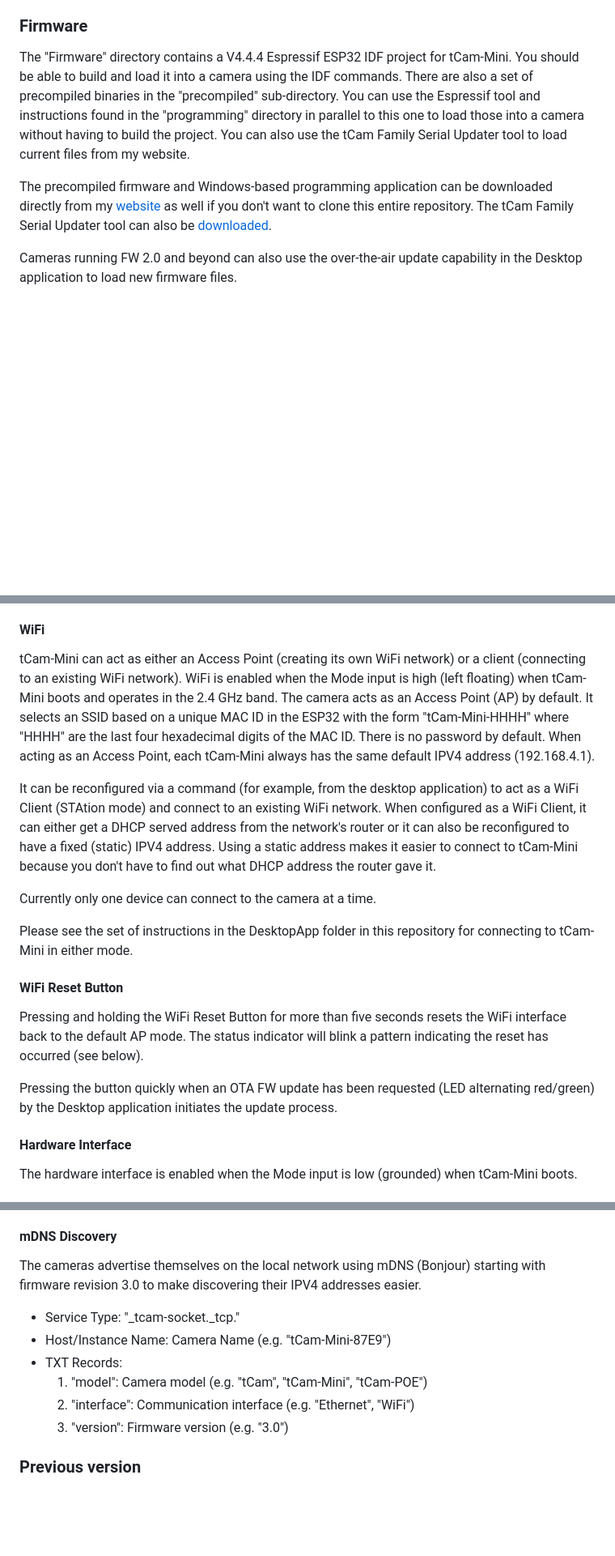
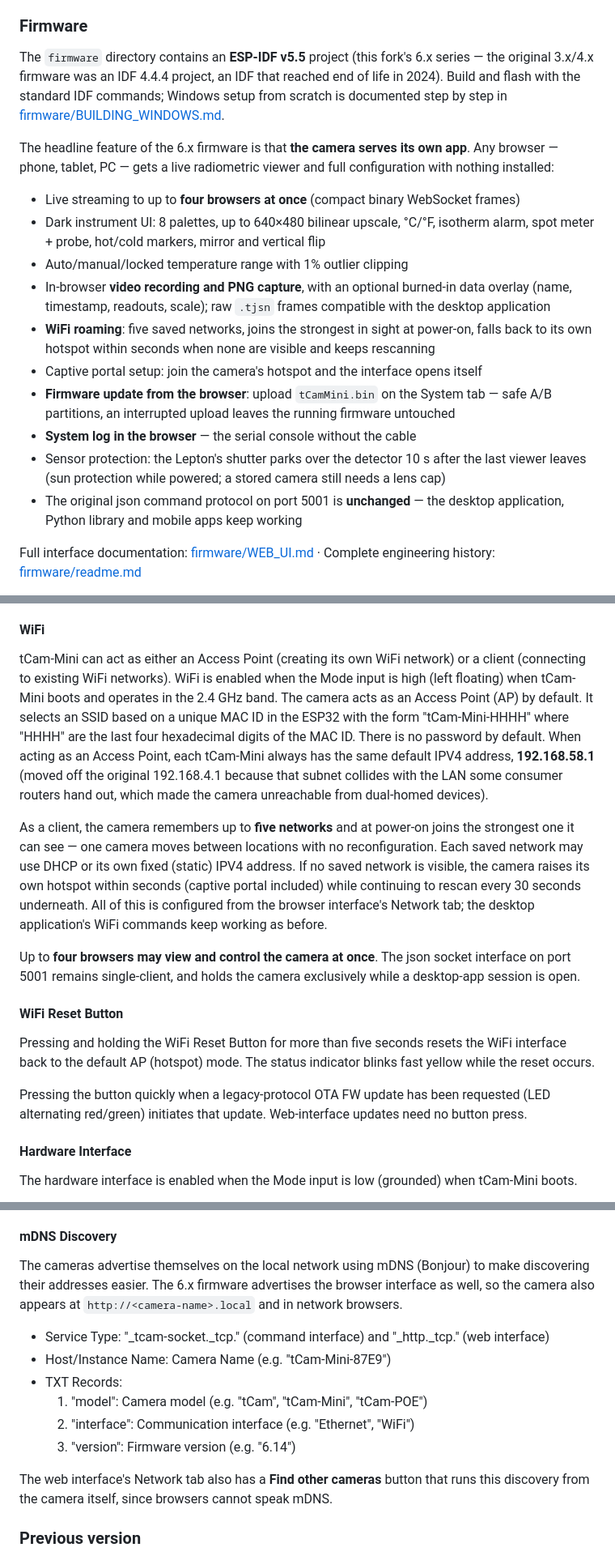
Before and after one commit to danjulio/tCam, a Markdown page: tCam-Mini/readme.md, 3 parts joined by grey strips. Shown at 81% size. Drawn GitHub-style; blank space fills up the shorter version.

```diff
--- a/tCam-Mini/readme.md
+++ b/tCam-Mini/readme.md
@@ -8,8 +8,21 @@ tCam-Mini was created using code from the tCam project and ended up being finish
 Revision 4 of the PCB, along with FW 2.0 and beyond, introduces a new hardware expansion port that can be used by an external micro-controller or single-board computer to communicate with tCam-Mini directly instead of using WiFi.  It also has an I2C expansion port that is currently unused, a USB-C connector and surface-mount LED.
 
 ### Firmware
-The "Firmware" directory contains a V4.4.4 Espressif ESP32 IDF project for tCam-Mini. You should be able to build and load it into a camera using the IDF commands.  There are also a set of precompiled binaries in the "precompiled" sub-directory.  You can use the Espressif tool and instructions found in the "programming" directory in parallel to this one to load those into a camera without having to build the project.  You can also use the tCam Family Serial Updater tool to load current files from my website.
 
-The precompiled firmware and Windows-based programming application can be downloaded directly from my [website](http://danjuliodesigns.com/products/tcam_mini.html) as well if you don't want to clone this entire repository.  The tCam Family Serial Updater tool can also be [downloaded](https://danjuliodesigns.com/products/tcam.html).
+The `firmware` directory contains an **ESP-IDF v5.5** project (this fork's 6.x series — the original 3.x/4.x firmware was an IDF 4.4.4 project, an IDF that reached end of life in 2024).  Build and flash with the standard IDF commands; Windows setup from scratch is documented step by step in [firmware/BUILDING_WINDOWS.md](firmware/BUILDING_WINDOWS.md).
 
-Cameras running FW 2.0 and beyond can also use the over-the-air update capability in the Desktop application to load new firmware files.
+The headline feature of the 6.x firmware is that **the camera serves its own app**.  Any browser — phone, tablet, PC — gets a live radiometric viewer and full configuration with nothing installed:
+
+* Live streaming to up to **four browsers at once** (compact binary WebSocket frames)
+* Dark instrument UI: 8 palettes, up to 640×480 bilinear upscale, °C/°F, isotherm alarm, spot meter + probe, hot/cold markers, mirror and vertical flip
+* Auto/manual/locked temperature range with 1% outlier clipping
+* In-browser **video recording and PNG capture**, with an optional burned-in data overlay (name, timestamp, readouts, scale); raw `.tjsn` frames compatible with the desktop application
+* **WiFi roaming**: five saved networks, joins the strongest in sight at power-on, falls back to its own hotspot within seconds when none are visible and keeps rescanning
+* Captive portal setup: join the camera's hotspot and the interface opens itself
+* **Firmware update from the browser**: upload `tCamMini.bin` on the System tab — safe A/B partitions, an interrupted upload leaves the running firmware untouched
+* **System log in the browser** — the serial console without the cable
+* Sensor protection: the Lepton's shutter parks over the detector 10 s after the last viewer leaves (sun protection while powered; a stored camera still needs a lens cap)
+* The original json command protocol on port 5001 is **unchanged** — the desktop application, Python library and mobile apps keep working
+
+Full interface documentation: [firmware/WEB_UI.md](firmware/WEB_UI.md) · Complete engineering history: [firmware/readme.md](firmware/readme.md)
+
@@ -73,17 +96,15 @@ Additional start-up and fault information is available from the USB Serial inter
 
 #### WiFi
-tCam-Mini can act as either an Access Point (creating its own WiFi network) or a client (connecting to an existing WiFi network).  WiFi is enabled when the Mode input is high (left floating) when tCam-Mini boots and operates in the 2.4 GHz band.  The camera acts as an Access Point (AP) by default.  It selects an SSID based on a unique MAC ID in the ESP32 with the form "tCam-Mini-HHHH" where "HHHH" are the last four hexadecimal digits of the MAC ID.  There is no password by default.  When acting as an Access Point, each tCam-Mini always has the same default IPV4 address (192.168.4.1).
+tCam-Mini can act as either an Access Point (creating its own WiFi network) or a client (connecting to existing WiFi networks).  WiFi is enabled when the Mode input is high (left floating) when tCam-Mini boots and operates in the 2.4 GHz band.  The camera acts as an Access Point (AP) by default.  It selects an SSID based on a unique MAC ID in the ESP32 with the form "tCam-Mini-HHHH" where "HHHH" are the last four hexadecimal digits of the MAC ID.  There is no password by default.  When acting as an Access Point, each tCam-Mini always has the same default IPV4 address, **192.168.58.1** (moved off the original 192.168.4.1 because that subnet collides with the LAN some consumer routers hand out, which made the camera unreachable from dual-homed devices).
 
-It can be reconfigured via a command (for example, from the desktop application) to act as a WiFi Client (STAtion mode) and connect to an existing WiFi network.  When configured as a WiFi Client, it can either get a DHCP served address from the network's router or it can also be reconfigured to have a fixed (static) IPV4 address.  Using a static address makes it easier to connect to tCam-Mini because you don't have to find out what DHCP address the router gave it.
+As a client, the camera remembers up to **five networks** and at power-on joins the strongest one it can see — one camera moves between locations with no reconfiguration.  Each saved network may use DHCP or its own fixed (static) IPV4 address.  If no saved network is visible, the camera raises its own hotspot within seconds (captive portal included) while continuing to rescan every 30 seconds underneath.  All of this is configured from the browser interface's Network tab; the desktop application's WiFi commands keep working as before.
 
-Currently only one device can connect to the camera at a time.
-
-Please see the set of instructions in the DesktopApp folder in this repository for connecting to tCam-Mini in either mode.
+Up to **four browsers may view and control the camera at once**.  The json socket interface on port 5001 remains single-client, and holds the camera exclusively while a desktop-app session is open.
 
 #### WiFi Reset Button
-Pressing and holding the WiFi Reset Button for more than five seconds resets the WiFi interface back to the default AP mode.  The status indicator will blink a pattern indicating the reset has occurred (see below).
+Pressing and holding the WiFi Reset Button for more than five seconds resets the WiFi interface back to the default AP (hotspot) mode.  The status indicator blinks fast yellow while the reset occurs.
 
-Pressing the button quickly when an OTA FW update has been requested (LED alternating red/green) by the Desktop application initiates the update process.
+Pressing the button quickly when a legacy-protocol OTA FW update has been requested (LED alternating red/green) initiates that update.  Web-interface updates need no button press.
 
 #### Hardware Interface
 The hardware interface is enabled when the Mode input is low (grounded) when tCam-Mini boots.
@@ -95,14 +116,16 @@ The serial port (running at 230,400 baud) is used to send and receive commands a
 The slave SPI port is partially handled by a driver running on the ESP32.  For this reason the highest supported clock rate is 8 MHz.  Too fast and the ESP32 slave SPI driver can't keep up.  I found success running the interface at 7 MHz.
 
 #### mDNS Discovery
-The cameras advertise themselves on the local network using mDNS (Bonjour) starting with firmware revision 3.0 to make discovering their IPV4 addresses easier.
+The cameras advertise themselves on the local network using mDNS (Bonjour) to make discovering their addresses easier.  The 6.x firmware advertises the browser interface as well, so the camera also appears at `http://<camera-name>.local` and in network browsers.
 
-* Service Type: "\_tcam-socket._tcp."
+* Service Type: "\_tcam-socket._tcp." (command interface) and "\_http._tcp." (web interface)
 * Host/Instance Name: Camera Name (e.g. "tCam-Mini-87E9")
 * TXT Records:
 	1. "model": Camera model (e.g. "tCam", "tCam-Mini", "tCam-POE")
 	2. "interface": Communication interface (e.g. "Ethernet", "WiFi")
-	3. "version": Firmware version (e.g. "3.0")
+	3. "version": Firmware version (e.g. "6.14")
+
+The web interface's Network tab also has a **Find other cameras** button that runs this discovery from the camera itself, since browsers cannot speak mDNS.
 
 ### Previous version
 ![tCam-Mini Front and Back](pictures/tcam_mini_pcb_r2.png)
```
Also changed, not shown: other parts of tCam-Mini/readme.md (+27 -17 lines).
